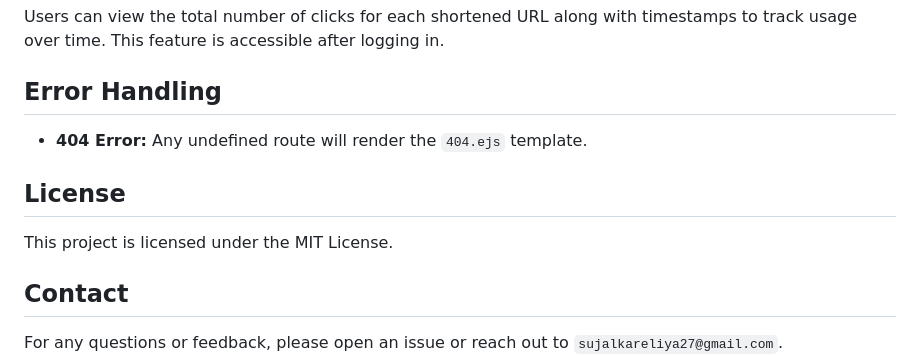
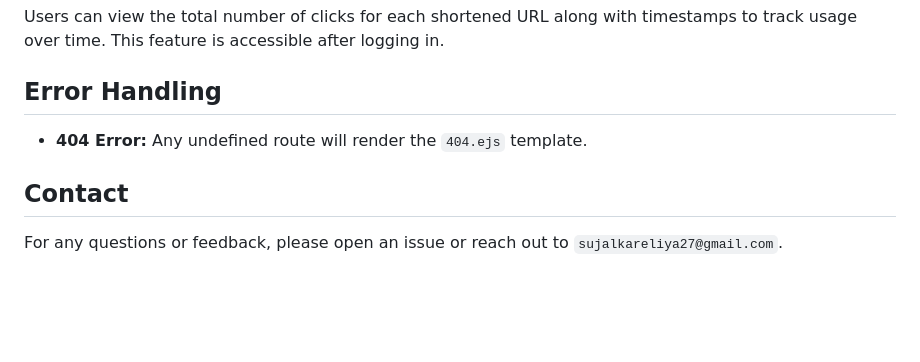
Before and after one commit to Sujal-2712/URL-Shortner, a Markdown page: README.md, the part around the change. GitHub-like rendering; blank space fills up the shorter version.

```diff
--- a/README.md
+++ b/README.md
@@ -79,7 +79,5 @@ DATABASE_URL=your_mongodb_connection_string</code></pre>
     <ul>
         <li><strong>404 Error:</strong> Any undefined route will render the <code>404.ejs</code> template.</li>
     </ul>
-    <h2>License</h2>
-    <p>This project is licensed under the MIT License.</p>
     <h2>Contact</h2>
     <p>For any questions or feedback, please open an issue or reach out to <code>sujalkareliya27@gmail.com</code>.</p>
```
